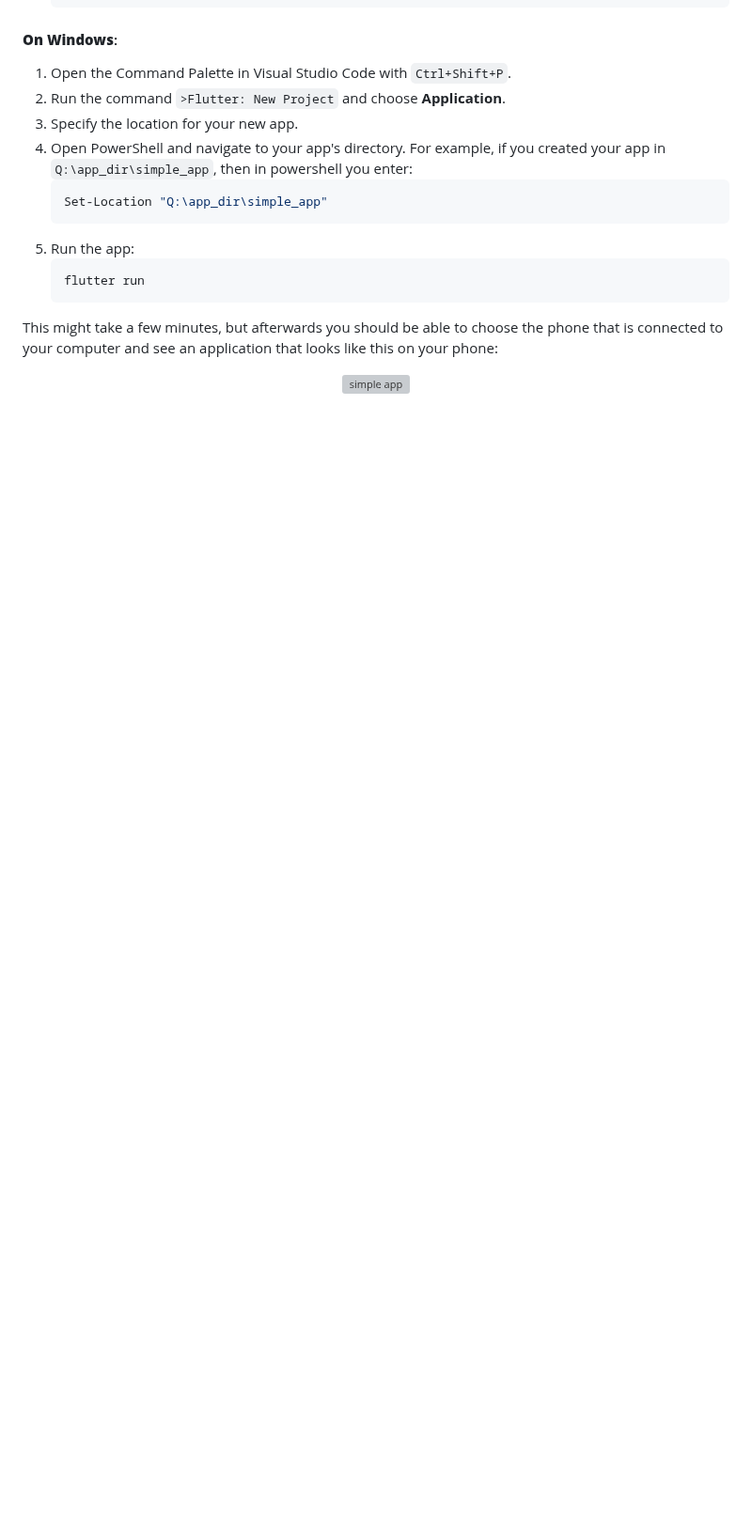
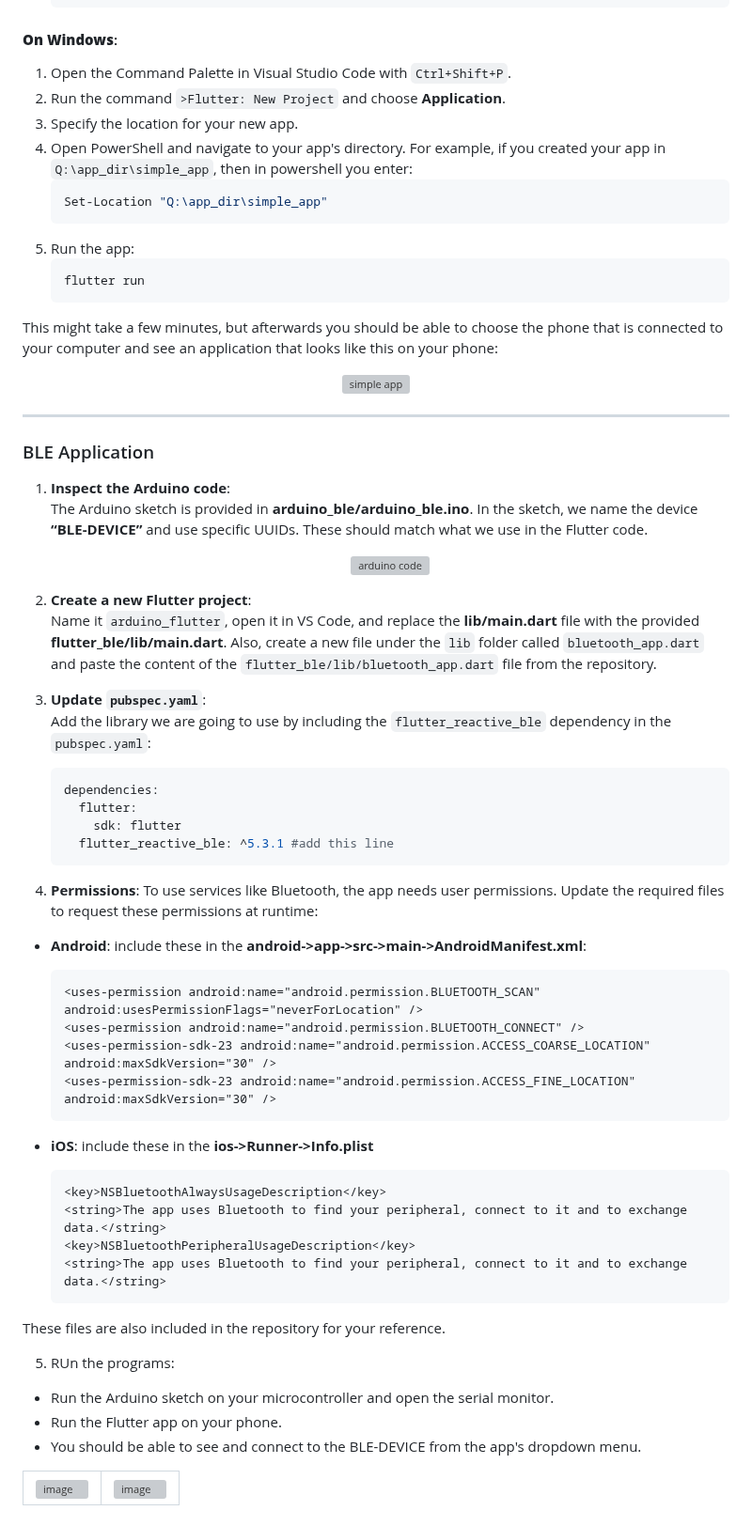
Before and after one commit to Mohamadol/Flutter_Arduino_Bluetooth, a Markdown page: README.md, the part around one of its changes. Shown at 94% size. GitHub-like rendering; blank space fills up the shorter version; grey boxes are pictures that could not be loaded.

````diff
--- a/README.md
+++ b/README.md
@@ -254,3 +256,62 @@ This might take a few minutes, but afterwards you should be able to choose the p
 <p align="center">
   <img src="https://github.com/user-attachments/assets/466cfebd-cca6-42e4-a371-75e9985493fa" alt="simple app" width="200"/>
 </p>
+
+---
+
+### BLE Application
+
+1. **Inspect the Arduino code**:
+   The Arduino sketch is provided in **arduino_ble/arduino_ble.ino**. In the sketch, we name the device **“BLE-DEVICE”** and use specific UUIDs. These should match what we use in the Flutter code.
+
+   <p align="center">
+     <img src="https://github.com/user-attachments/assets/8982c07b-3b79-41c5-a7b2-cb17d743b1c0" alt="arduino code" width="700"/>
+   </p>
+
+2. **Create a new Flutter project**:
+   Name it `arduino_flutter`, open it in VS Code, and replace the **lib/main.dart** file with the provided **flutter_ble/lib/main.dart**. Also, create a new file under the `lib` folder called `bluetooth_app.dart` and paste the content of the `flutter_ble/lib/bluetooth_app.dart` file from the repository.
+
+3. **Update `pubspec.yaml`**:
+   Add the library we are going to use by including the `flutter_reactive_ble` dependency in the `pubspec.yaml`:
+
+   ```yaml
+   dependencies:
+     flutter:
+       sdk: flutter
+     flutter_reactive_ble: ^5.3.1 #add this line
+   ```
+4. **Permissions**:
+  To use services like Bluetooth, the app needs user permissions. Update the required files to request these permissions at runtime:
+  - **Android**: include these in the **android->app->src->main->AndroidManifest.xml**:
+
+    ```xml
+    <uses-permission android:name="android.permission.BLUETOOTH_SCAN" android:usesPermissionFlags="neverForLocation" />
+    <uses-permission android:name="android.permission.BLUETOOTH_CONNECT" />
+    <uses-permission-sdk-23 android:name="android.permission.ACCESS_COARSE_LOCATION" android:maxSdkVersion="30" />
+    <uses-permission-sdk-23 android:name="android.permission.ACCESS_FINE_LOCATION" android:maxSdkVersion="30" />
+    ```
+  - **iOS**: include these in the **ios->Runner->Info.plist**
+
+    ```xml
+    <key>NSBluetoothAlwaysUsageDescription</key>
+    <string>The app uses Bluetooth to find your peripheral, connect to it and to exchange data.</string>
+    <key>NSBluetoothPeripheralUsageDescription</key>
+    <string>The app uses Bluetooth to find your peripheral, connect to it and to exchange data.</string>
+    ```
+These files are also included in the repository for your reference.
+
+5. RUn the programs:
+  - Run the Arduino sketch on your microcontroller and open the serial monitor.
+  - Run the Flutter app on your phone.
+  - You should be able to see and connect to the BLE-DEVICE from the app's dropdown menu.
+
+<table>
+  <tr>
+    <td>
+      <img width="500" alt="image" src="https://github.com/user-attachments/assets/3396547e-d1d6-4bd6-8fd9-0bd54c6416fe" />
+    </td>
+    <td style="padding-left: 20px;">
+      <img width="200" alt="image" src="https://github.com/user-attachments/assets/c275cd81-ded8-45cd-a2b4-87e963142da1" />
+    </td>
+  </tr>
+</table>
````
Also changed, not shown: other parts of README.md (+2 -0 lines).
